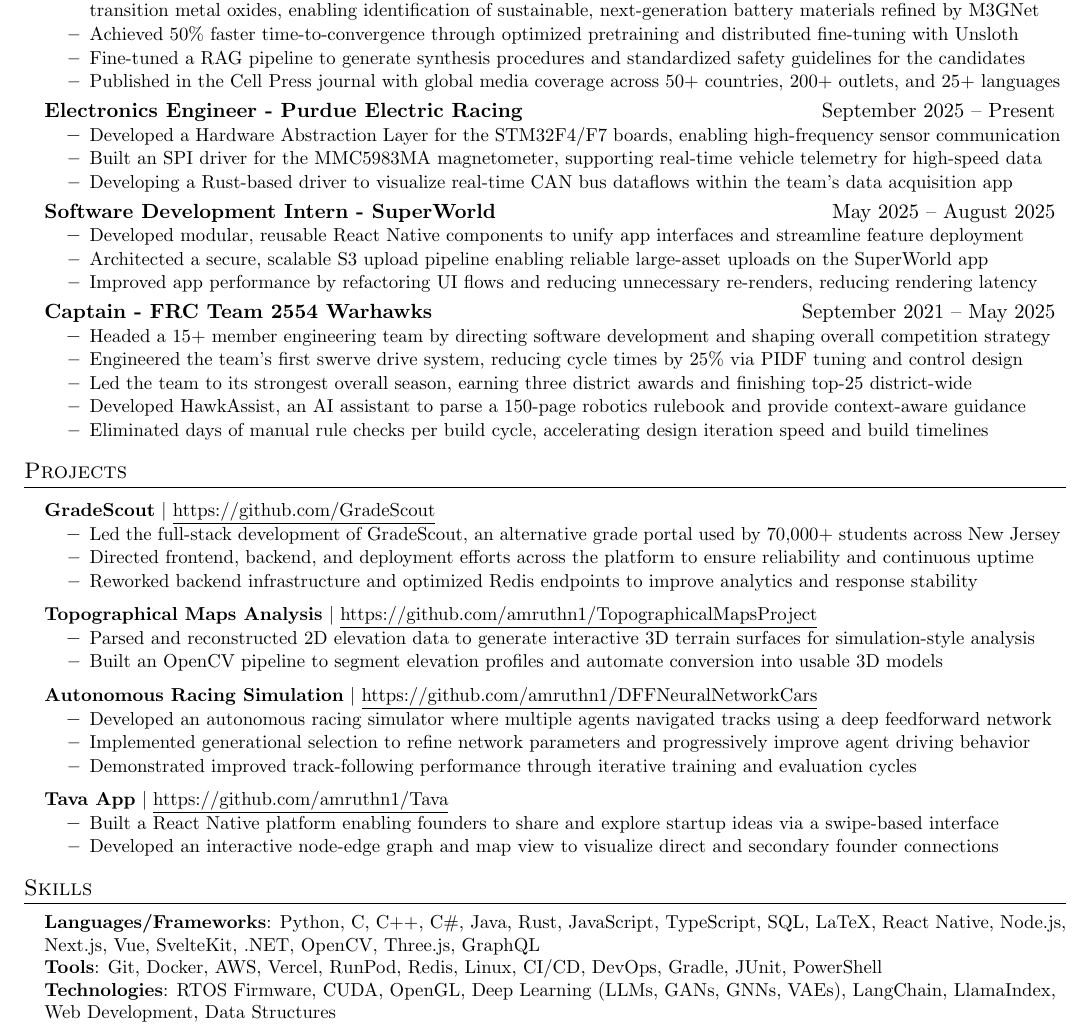
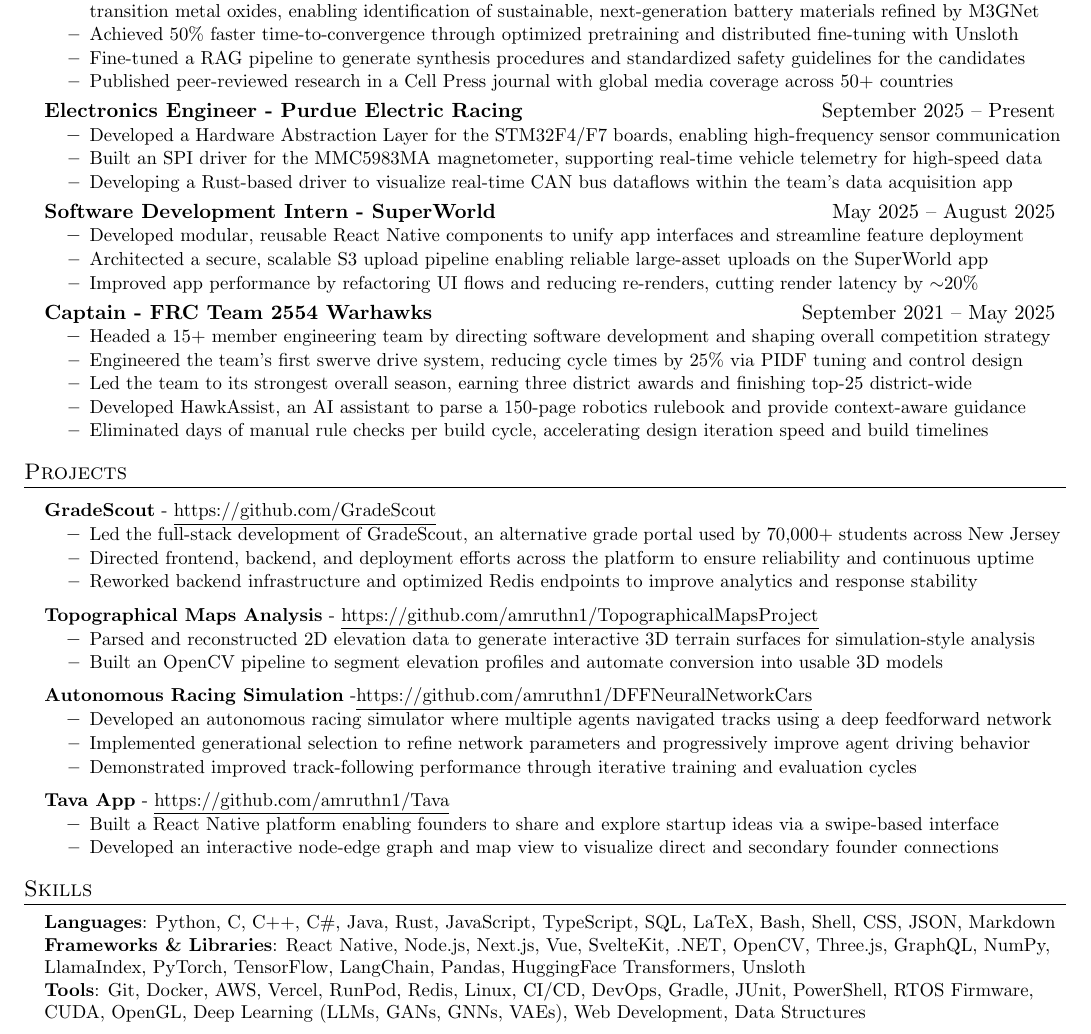
Before and after one commit to amruthn1/Resume, a LaTeX CV (resume.tex): part of the page, cut so that both start at the same text. Compiled offline with pdfLaTeX.

Commit message:
clean up skills section

```diff
--- a/resume.tex
+++ b/resume.tex
@@ -102,7 +102,7 @@
 \resumeItem{Fine-tuned a CDVAE–LLaMA hybrid framework to discover Density Functional Theory–validated multivalent-ion transition metal oxides, enabling identification of sustainable, next-generation battery materials refined by M3GNet}
 \resumeItem{Achieved 50\% faster time-to-convergence through optimized pretraining and distributed fine-tuning with Unsloth}
 \resumeItem{Fine-tuned a RAG pipeline to generate synthesis procedures and standardized safety guidelines for the candidates}
-\resumeItem{Published in the Cell Press journal with global media coverage across 50+ countries, 200+ outlets, and 25+ languages}
+\resumeItem{Published peer-reviewed research in a Cell Press journal with global media coverage across 50+ countries}
 \resumeItemListEnd
 
 \resumeSubheading
@@ -118,7 +118,7 @@
 \resumeItemListStart
 \resumeItem{Developed modular, reusable React Native components to unify app interfaces and streamline feature deployment}
 \resumeItem{Architected a secure, scalable S3 upload pipeline enabling reliable large-asset uploads on the SuperWorld app}
-\resumeItem{Improved app performance by refactoring UI flows and reducing unnecessary re-renders, reducing rendering latency}
+\resumeItem{Improved app performance by refactoring UI flows and reducing re-renders, cutting render latency by $\sim$20\%}
 \resumeItemListEnd
 
 \resumeSubheading
@@ -138,7 +138,7 @@
 \resumeSubHeadingListStart
 
 \resumeProjectHeading
-{\textbf{GradeScout} $|$ \href{https://github.com/GradeScout}{\underline{https://github.com/GradeScout}}}{}
+{\textbf{GradeScout} - \href{https://github.com/GradeScout}{\underline{https://github.com/GradeScout}}}{}
 \resumeItemListStart
 \resumeItem{Led the full-stack development of GradeScout, an alternative grade portal used by 70,000+ students across New Jersey}
 \resumeItem{Directed frontend, backend, and deployment efforts across the platform to ensure reliability and continuous uptime}
@@ -146,14 +146,14 @@
 \resumeItemListEnd
 
 \resumeProjectHeading
-{\textbf{Topographical Maps Analysis} $|$ \href{https://github.com/amruthn1/TopographicalMapsProject}{\underline{https://github.com/amruthn1/TopographicalMapsProject}}}{}
+{\textbf{Topographical Maps Analysis} - \href{https://github.com/amruthn1/TopographicalMapsProject}{\underline{https://github.com/amruthn1/TopographicalMapsProject}}}{}
 \resumeItemListStart
 \resumeItem{Parsed and reconstructed 2D elevation data to generate interactive 3D terrain surfaces for simulation-style analysis}
 \resumeItem{Built an OpenCV pipeline to segment elevation profiles and automate conversion into usable 3D models}
 \resumeItemListEnd
 
 \resumeProjectHeading
-{\textbf{Autonomous Racing Simulation} $|$ \href{https://github.com/amruthn1/DFFNeuralNetworkCars}{\underline{https://github.com/amruthn1/DFFNeuralNetworkCars}}}{}
+{\textbf{Autonomous Racing Simulation} -\href{https://github.com/amruthn1/DFFNeuralNetworkCars}{\underline{https://github.com/amruthn1/DFFNeuralNetworkCars}}}{}
 \resumeItemListStart
 \resumeItem{Developed an autonomous racing simulator where multiple agents navigated tracks using a deep feedforward network}
 \resumeItem{Implemented generational selection to refine network parameters and progressively improve agent driving behavior}
@@ -174,10 +174,11 @@
 \begin{itemize}[leftmargin=0.15in, label={}]
 	\small{
 		\item{
-		      \textbf{Languages/Frameworks}: Python, C, C++, C\#, Java, Rust, JavaScript, TypeScript, SQL, LaTeX, React Native, Node.js, Next.js, Vue, SvelteKit, .NET, OpenCV, Three.js, GraphQL \\
-		      \textbf{Tools}: Git, Docker, AWS, Vercel, RunPod, Redis, Linux, CI/CD, DevOps, Gradle, JUnit, PowerShell \\
-		      \textbf{Technologies}: RTOS Firmware, CUDA, OpenGL, Deep Learning (LLMs, GANs, GNNs, VAEs), LangChain, LlamaIndex, Web Development, Data Structures
+		      \textbf{Languages}: Python, C, C++, C\#, Java, Rust, JavaScript, TypeScript, SQL, LaTeX, Bash, Shell, CSS, JSON, Markdown \\
+		      \textbf{Frameworks \& Libraries}: React Native, Node.js, Next.js, Vue, SvelteKit, .NET, OpenCV, Three.js, GraphQL, NumPy, LlamaIndex, PyTorch, TensorFlow, LangChain, Pandas, HuggingFace Transformers, Unsloth \\
+		      \textbf{Tools}: Git, Docker, AWS, Vercel, RunPod, Redis, Linux, CI/CD, DevOps, Gradle, JUnit, PowerShell, RTOS Firmware, CUDA, OpenGL, Deep Learning (LLMs, GANs, GNNs, VAEs), Web Development, Data Structures
 	}}
 \end{itemize}
 
+
 \end{document}
```
Also changed, not shown: resume.tex (2 more changed lines).
